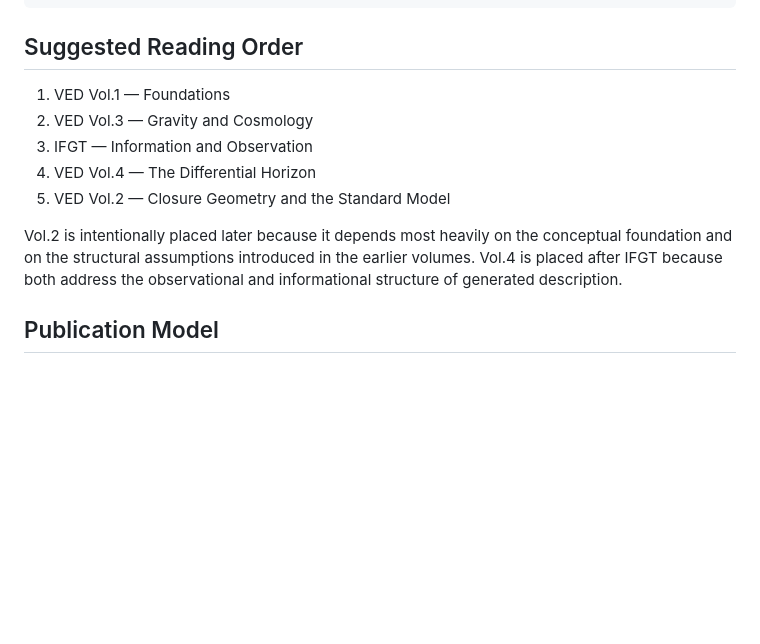
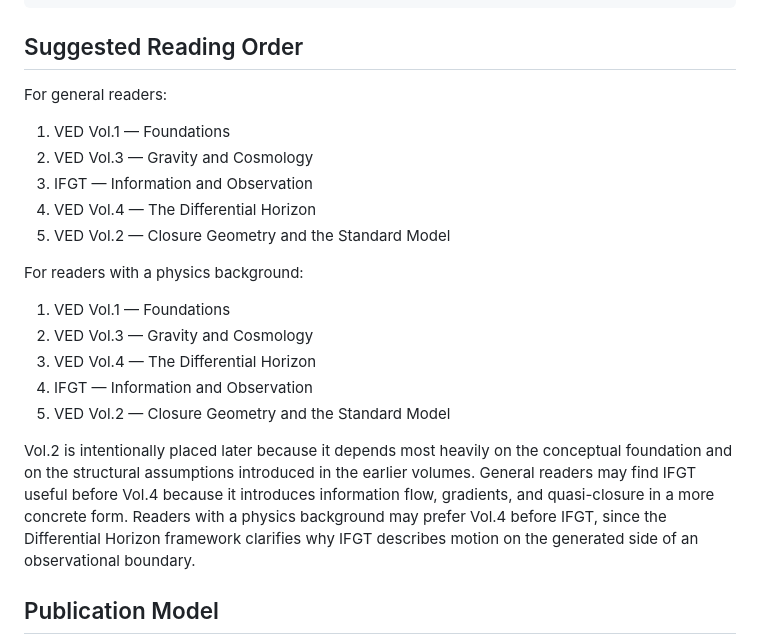
Before and after one commit to yuhki4-hue/vortical-enclosure-dynamics, a Markdown page: README.md, the part around the change. GitHub-like rendering; blank space fills up the shorter version.

Commit message:
Clarify suggested reading paths

```diff
--- a/README.md
+++ b/README.md
@@ -78,16 +78,29 @@ notes/                             working notes and supplementary material
 
 ## Suggested Reading Order
 
+For general readers:
+
 1. VED Vol.1 — Foundations
 2. VED Vol.3 — Gravity and Cosmology
 3. IFGT — Information and Observation
 4. VED Vol.4 — The Differential Horizon
 5. VED Vol.2 — Closure Geometry and the Standard Model
 
+For readers with a physics background:
+
+1. VED Vol.1 — Foundations
+2. VED Vol.3 — Gravity and Cosmology
+3. VED Vol.4 — The Differential Horizon
+4. IFGT — Information and Observation
+5. VED Vol.2 — Closure Geometry and the Standard Model
+
 Vol.2 is intentionally placed later because it depends most heavily on the
 conceptual foundation and on the structural assumptions introduced in the
-earlier volumes. Vol.4 is placed after IFGT because both address the
-observational and informational structure of generated description.
+earlier volumes. General readers may find IFGT useful before Vol.4 because it
+introduces information flow, gradients, and quasi-closure in a more concrete
+form. Readers with a physics background may prefer Vol.4 before IFGT, since the
+Differential Horizon framework clarifies why IFGT describes motion on the
+generated side of an observational boundary.
 
 ## Publication Model
 
```
Also changed, not shown: README_ja.md (+11 -1 lines).
